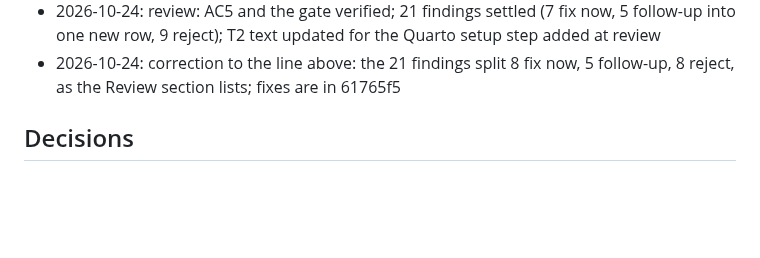
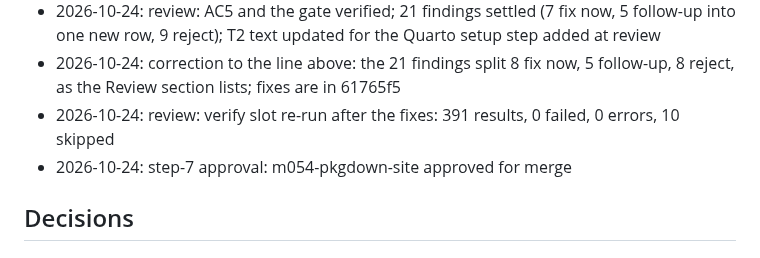
Before and after one commit to jmgirard/supplement, a Markdown page: cairn/milestones/M054-pkgdown-site.md, the part around the change. Rendered like a GitHub page; blank space fills up the shorter version.

Commit message:
M054 review: Merge approved

```diff
--- a/cairn/milestones/M054-pkgdown-site.md
+++ b/cairn/milestones/M054-pkgdown-site.md
@@ -140,6 +140,8 @@ coverage report to CI".
 - 2026-10-24: review checkpoint: AC1 to AC4 verified; AC5's test and check run and the four-lens review are in progress
 - 2026-10-24: review: AC5 and the gate verified; 21 findings settled (7 fix now, 5 follow-up into one new row, 9 reject); T2 text updated for the Quarto setup step added at review
 - 2026-10-24: correction to the line above: the 21 findings split 8 fix now, 5 follow-up, 8 reject, as the Review section lists; fixes are in 61765f5
+- 2026-10-24: review: verify slot re-run after the fixes: 391 results, 0 failed, 0 errors, 10 skipped
+- 2026-10-24: step-7 approval: m054-pkgdown-site approved for merge
 
 ## Decisions
 <!-- owner: implement / review · append-only; milestone-local. -->
```
